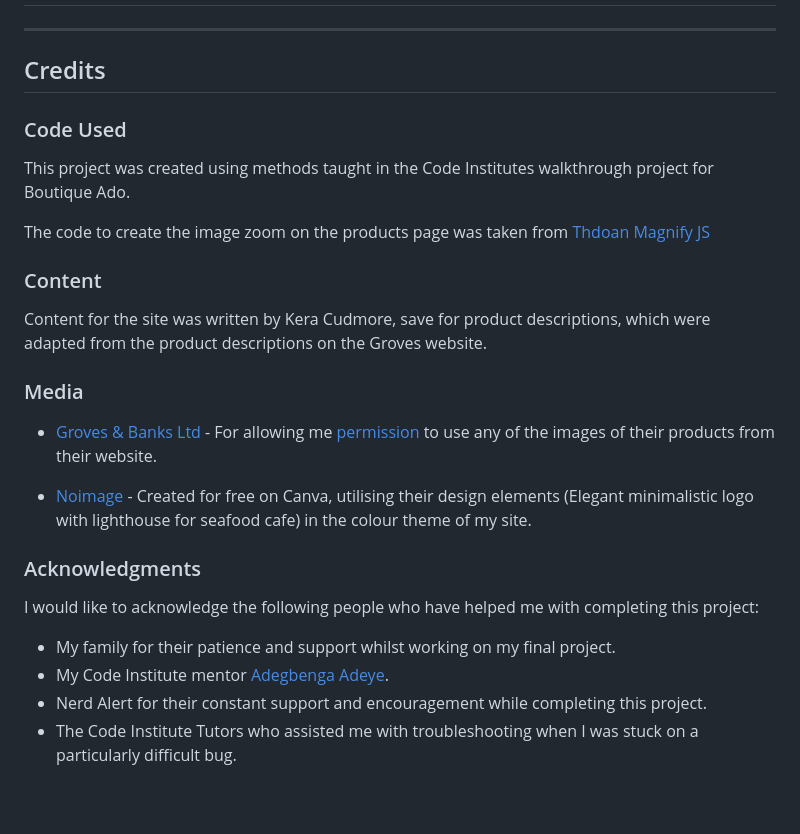
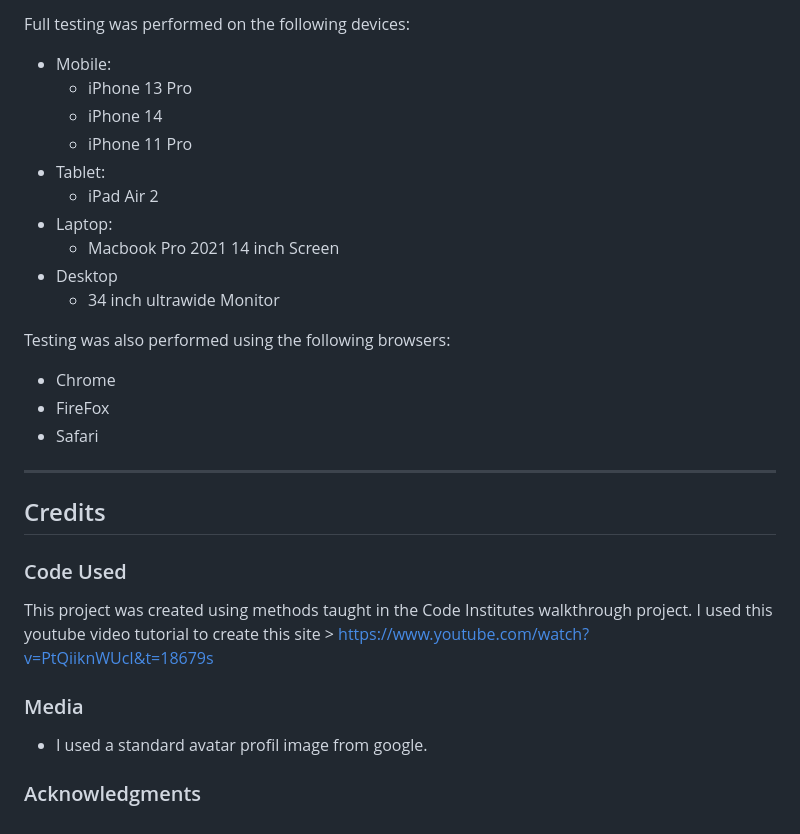
Before and after one commit to JohannHelbert/Study-Social, a Markdown page: README.md, the part around the change printed below. Rendered like a GitHub page; blank space fills up the shorter version.

```diff
--- a/README.md
+++ b/README.md
@@ -405,3 +404,21 @@ pip3 install -r requirements.txt
+Full testing was performed on the following devices:
+
+* Mobile:
+  * iPhone 13 Pro
+  * iPhone 14
+  * iPhone 11 Pro
+* Tablet:
+  * iPad Air 2
+* Laptop:
+  * Macbook Pro 2021 14 inch Screen
+* Desktop
+  * 34 inch ultrawide Monitor
+
+Testing was also performed using the following browsers:
+
+* Chrome
+* FireFox
+* Safari
 
 ---
 
@@ -409,25 +426,11 @@ pip3 install -r requirements.txt
 
 ### Code Used
 
-This project was created using methods taught in the Code Institutes walkthrough project for Boutique Ado.
-
-The code to create the image zoom on the products page was taken from [Thdoan Magnify JS](https://thdoan.github.io/magnify/)
-
-### Content
-
-Content for the site was written by Kera Cudmore, save for product descriptions, which were adapted from the product descriptions on the Groves website.
+This project was created using methods taught in the Code Institutes walkthrough project.
+I used this youtube video tutorial to create this site > https://www.youtube.com/watch?v=PtQiiknWUcI&t=18679s
 
 ### Media
 
-* [Groves & Banks Ltd](https://www.grovesltd.co.uk/) - For allowing me [permission](documentation/readme/groves-permission.png) to use any of the images of their products from their website.
-
-* [Noimage](https://www.canva.com/search/templates?q=lighthouse) - Created for free on Canva, utilising their design elements (Elegant minimalistic logo with lighthouse for seafood cafe) in the colour theme of my site.
+* I used a standard avatar profil image from google.
 
 ### Acknowledgments
-
-I would like to acknowledge the following people who have helped me with completing this project:
-
-* My family for their patience and support whilst working on my final project.
-* My Code Institute mentor [Adegbenga Adeye](https://github.com/deye9).
-* Nerd Alert for their constant support and encouragement while completing this project.
-* The Code Institute Tutors who assisted me with troubleshooting when I was stuck on a particularly difficult bug.
```
Also changed, not shown: other parts of README.md (+42 -43 lines), assets/images/html w3c testing.png (added), assets/images/javascript testing jshint.png (added).
